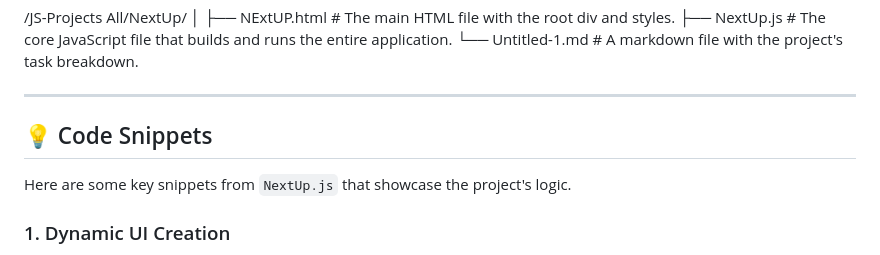
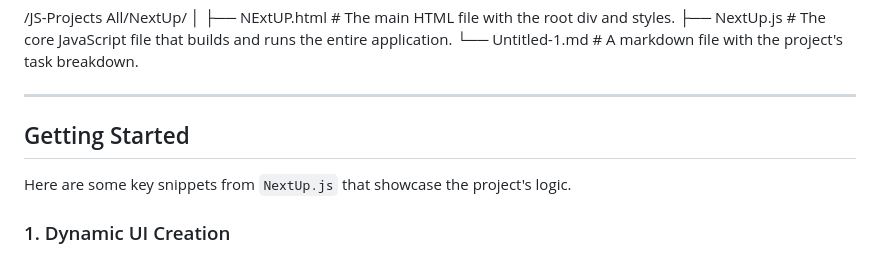
Before and after one commit to GaganNagar/Frontend-50days-Journey, a Markdown page: JS-Projects All/NextUp/README.md, the part around the change. Rendered like a GitHub page.

```diff
--- a/JS-Projects All/NextUp/README.md
+++ b/JS-Projects All/NextUp/README.md
@@ -32,7 +32,7 @@ This project heavily utilizes core web technologies and modern JavaScript concep
 
 ***
 
-## 💡 Code Snippets
+## Getting Started
 
 Here are some key snippets from `NextUp.js` that showcase the project's logic.
 
```
